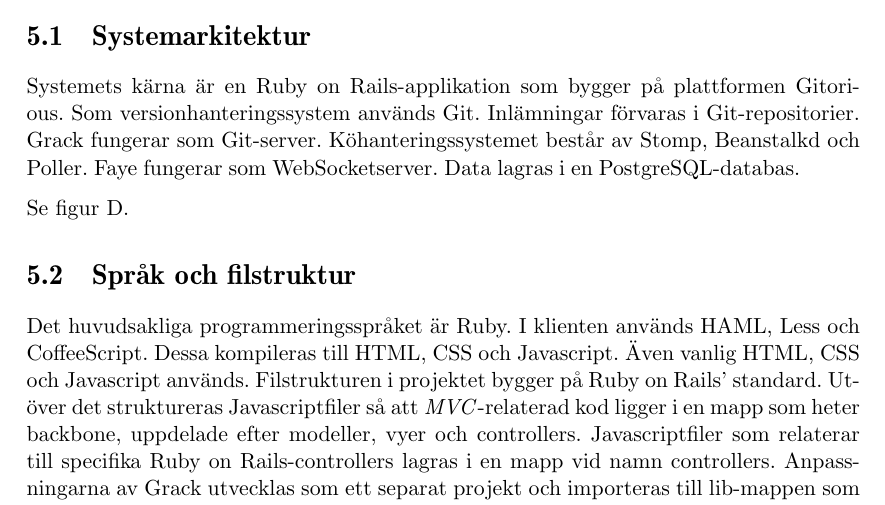
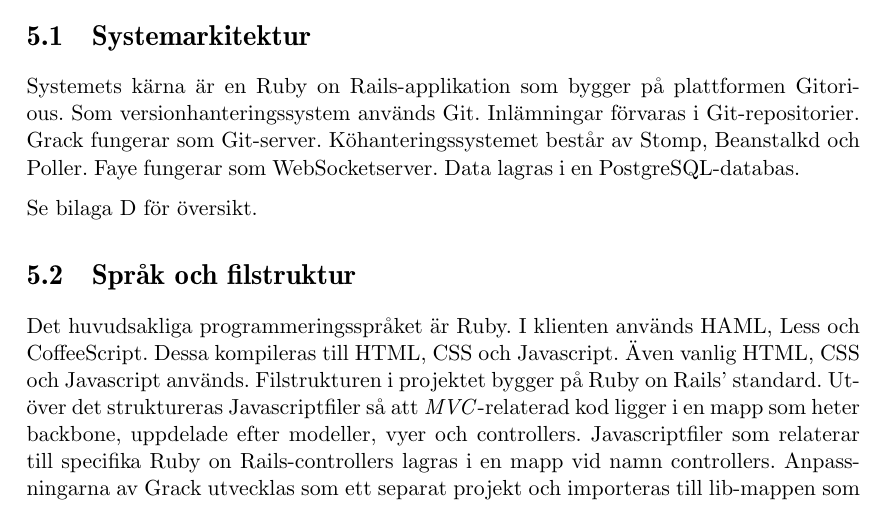
Before and after one commit to water/resources, a LaTeX thesis (report/main.tex, which reads report/include/design/systemarkitektur.tex): part of page 50 of 78, cut so that both start at the same text. Compiled offline with pdfLaTeX.

Commit message:
Random changes

```diff
--- a/report/include/design/systemarkitektur.tex
+++ b/report/include/design/systemarkitektur.tex
@@ -1,4 +1,4 @@
 \section{Systemarkitektur}
 Systemets kärna är en Ruby on Rails-applikation som bygger på plattformen Gitorious. Som versionhanteringssystem används Git. Inlämningar förvaras i Git-repositorier. Grack fungerar som Git-server. Köhanteringssystemet består av Stomp, Beanstalkd och Poller. Faye fungerar som WebSocketserver. Data lagras i en PostgreSQL-databas.
 
-Se figur \ref{appendix:systemoversikt}.
+Se bilaga \ref{appendix:systemoversikt} för översikt.
```
Also changed, not shown: report/include/appendix4-systemoversikt.tex (+1 -0 lines).
